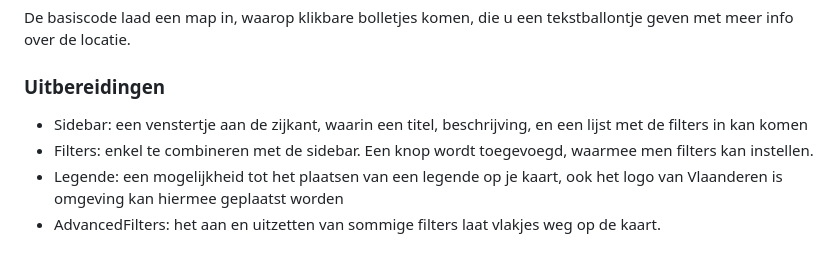
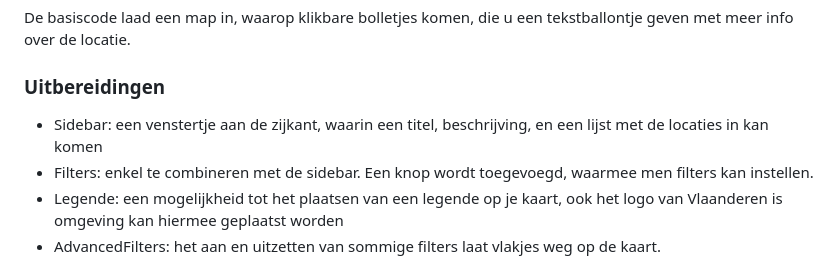
Before and after one commit to wannes-vlaanderen/kaartjes-files, a Markdown page: README.md, the part around the change. Rendered like a GitHub page.

```diff
--- a/README.md
+++ b/README.md
@@ -13,7 +13,7 @@ Alle nodige files vind je terug [hier](https://github.com/wannes-vlaanderen/kaar
 De basiscode laad een map in, waarop klikbare bolletjes komen, die u een tekstballontje geven met meer info over de locatie.
 
 ### Uitbereidingen
-- Sidebar: een venstertje aan de zijkant, waarin een titel, beschrijving, en een lijst met de filters in kan komen
+- Sidebar: een venstertje aan de zijkant, waarin een titel, beschrijving, en een lijst met de locaties in kan komen
 - Filters: enkel te combineren met de sidebar. Een knop wordt toegevoegd, waarmee men filters kan instellen.
 - Legende: een mogelijkheid tot het plaatsen van een legende op je kaart, ook het logo van Vlaanderen is omgeving kan hiermee geplaatst worden
 - AdvancedFilters: het aan en uitzetten van sommige filters laat vlakjes weg op de kaart.
```
